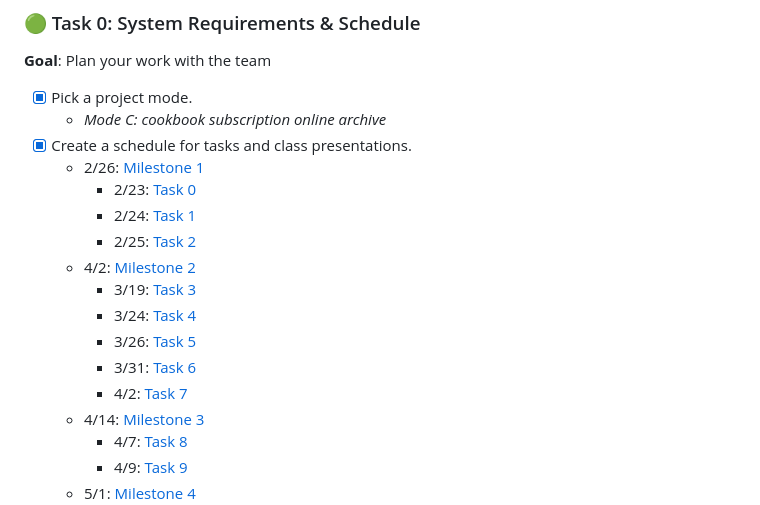
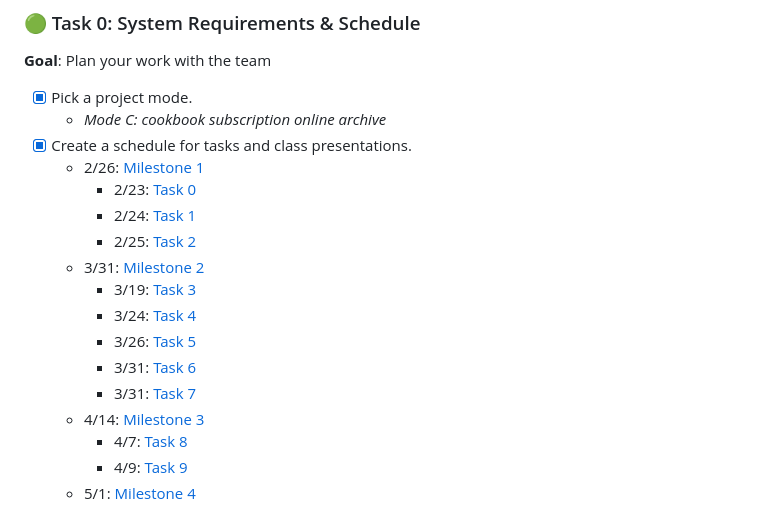
Before and after one commit to ah-OOG-ah/CookingForClankers, a Markdown page: README.md, the part around the change. GitHub-like rendering.

Commit message:
update dates

```diff
--- a/README.md
+++ b/README.md
@@ -86,12 +86,12 @@ Total Points From Standard Requirements = 80
     - 2/23: [Task 0](#-task-0-system-requirements--schedule)
     - 2/24: [Task 1](#-task-1-project-planning-and-wireframing)
     - 2/25: [Task 2](#-task-2-setting-up-the-basic-html-structure)
-  - 4/2: [Milestone 2](#milestone-2---supervisor-update)
+  - 3/31: [Milestone 2](#milestone-2---supervisor-update)
     - 3/19: [Task 3](#-task-3-styling-the-site-with-css)
     - 3/24: [Task 4](#-task-4-recipe-details-page)
     - 3/26: [Task 5](#-task-5-improving-user-interface-with-animation)
     - 3/31: [Task 6](#-task-6-adding-javascript-for-dynamic-recipe-listings)
-    - 4/2: [Task 7](#-task-7-search-functionality)
+    - 3/31: [Task 7](#-task-7-search-functionality)
   - 4/14: [Milestone 3](#milestone-3---uxui-report)
     - 4/7: [Task 8](#-task-8-optional-features-longer-task)
     - 4/9: [Task 9](#-task-9-usability-testing)
```
